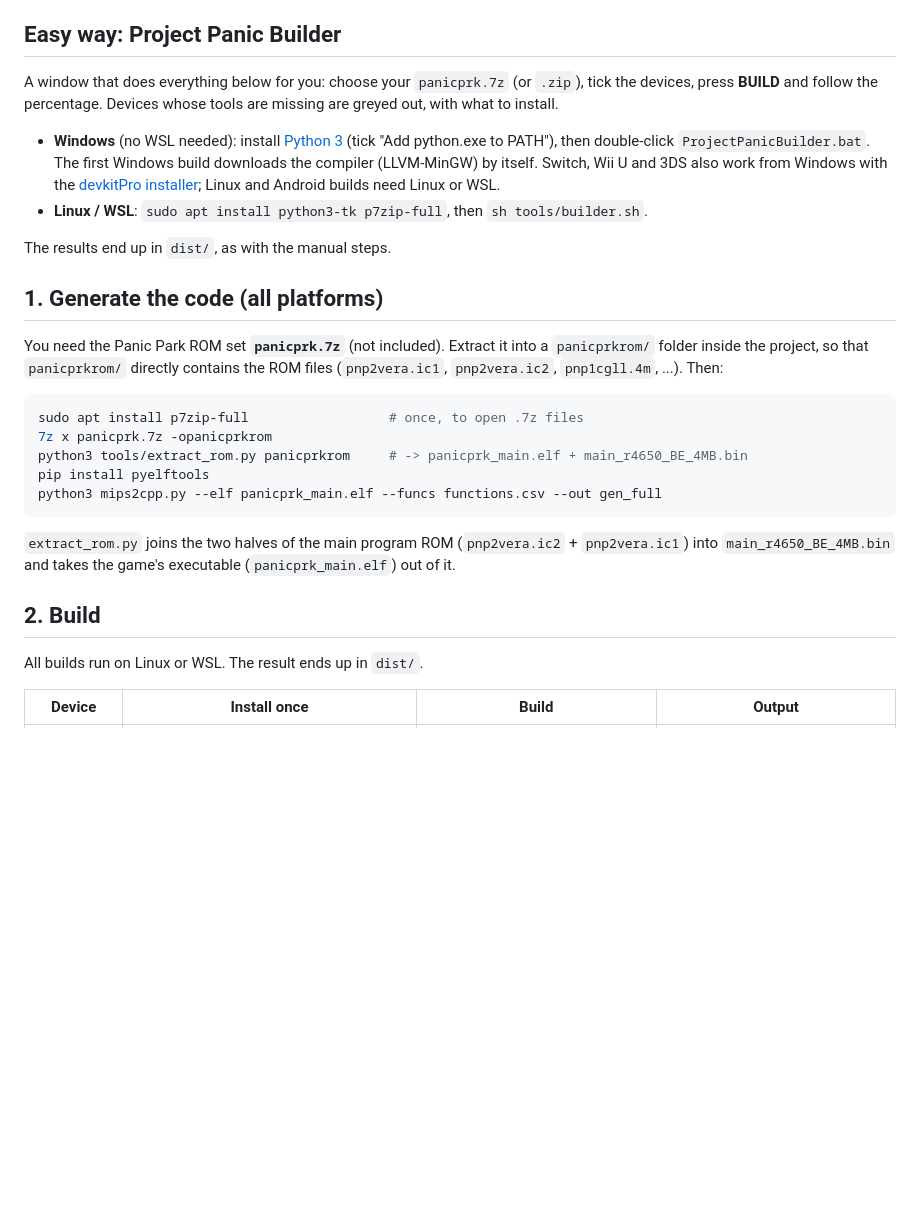
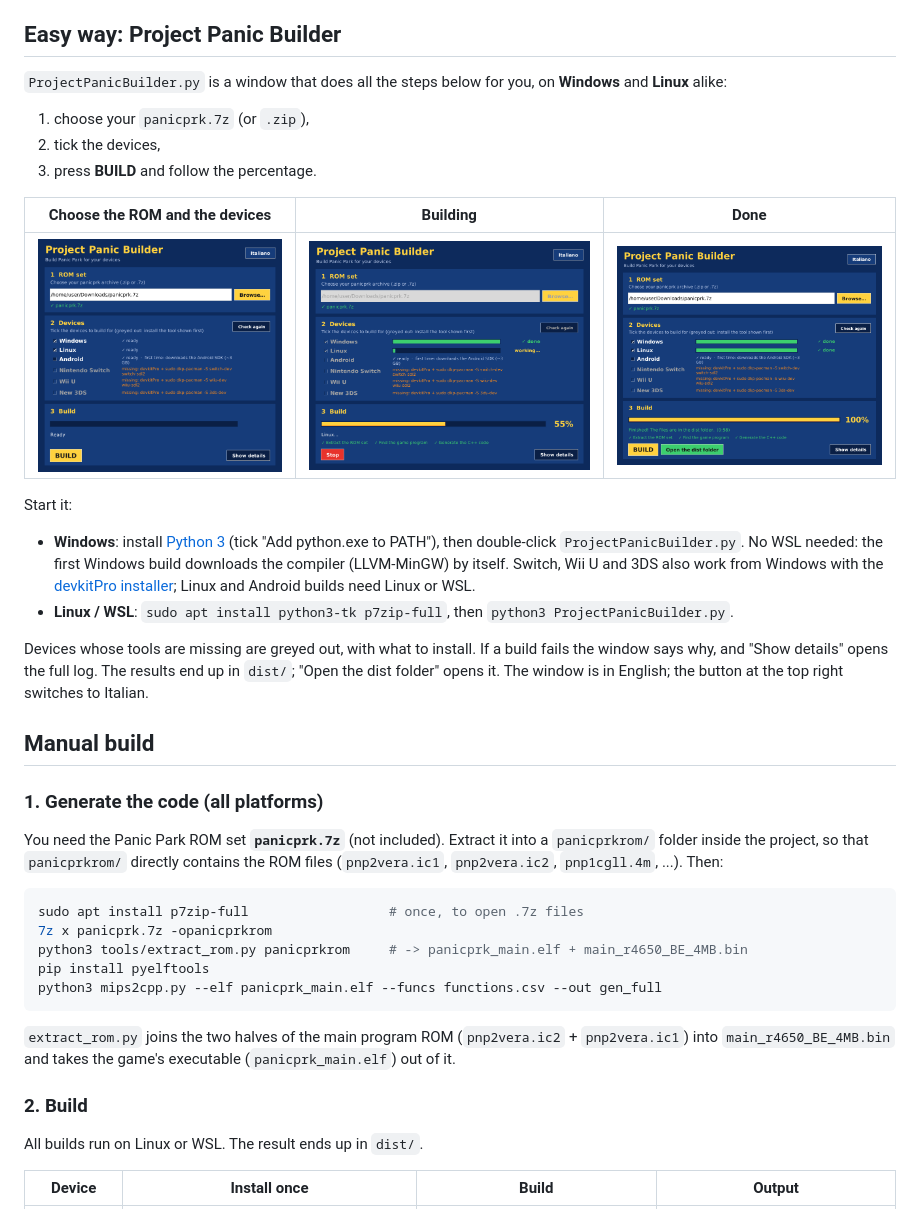
Before and after one commit to CrispyBaconn/projectpanic, a Markdown page: README.md, the part around one of its changes. GitHub-like rendering; pictures changed too: docs/builder_done.png (added), docs/builder_progress.png (added), docs/builder_start.png (added); blank space fills up the shorter version.

```diff
--- a/README.md
+++ b/README.md
@@ -9,18 +9,30 @@ Not affiliated with Bandai Namco. License: BSD-3-Clause (parts derived from MAME
 
 ## Easy way: Project Panic Builder
 
-A window that does everything below for you: choose your `panicprk.7z` (or `.zip`), tick the devices, press **BUILD**
-and follow the percentage. Devices whose tools are missing are greyed out, with what to install.
+`ProjectPanicBuilder.py` is a window that does all the steps below for you, on **Windows** and **Linux** alike:
 
-- **Windows** (no WSL needed): install [Python 3](https://www.python.org/downloads/) (tick "Add python.exe to PATH"),
-  then double-click `ProjectPanicBuilder.bat`. The first Windows build downloads the compiler (LLVM-MinGW) by itself.
+1. choose your `panicprk.7z` (or `.zip`),
+2. tick the devices,
+3. press **BUILD** and follow the percentage.
+
+| Choose the ROM and the devices | Building | Done |
+|---|---|---|
+| ![Builder: start](docs/builder_start.png) | ![Builder: building](docs/builder_progress.png) | ![Builder: done](docs/builder_done.png) |
+
+Start it:
+- **Windows**: install [Python 3](https://www.python.org/downloads/) (tick "Add python.exe to PATH"), then double-click
+  `ProjectPanicBuilder.py`. No WSL needed: the first Windows build downloads the compiler (LLVM-MinGW) by itself.
   Switch, Wii U and 3DS also work from Windows with the [devkitPro installer](https://devkitpro.org/wiki/Getting_Started);
   Linux and Android builds need Linux or WSL.
-- **Linux / WSL**: `sudo apt install python3-tk p7zip-full`, then `sh tools/builder.sh`.
+- **Linux / WSL**: `sudo apt install python3-tk p7zip-full`, then `python3 ProjectPanicBuilder.py`.
 
-The results end up in `dist/`, as with the manual steps.
+Devices whose tools are missing are greyed out, with what to install. If a build fails the window says why, and
+"Show details" opens the full log. The results end up in `dist/`; "Open the dist folder" opens it.
+The window is in English; the button at the top right switches to Italian.
 
-## 1. Generate the code (all platforms)
+## Manual build
+
+### 1. Generate the code (all platforms)
 
 You need the Panic Park ROM set **`panicprk.7z`** (not included). Extract it into a `panicprkrom/` folder inside the
 project, so that `panicprkrom/` directly contains the ROM files (`pnp2vera.ic1`, `pnp2vera.ic2`, `pnp1cgll.4m`, ...). Then:
@@ -36,7 +48,7 @@ python3 mips2cpp.py --elf panicprk_main.elf --funcs functions.csv --out gen_full
 `extract_rom.py` joins the two halves of the main program ROM (`pnp2vera.ic2` + `pnp2vera.ic1`) into
 `main_r4650_BE_4MB.bin` and takes the game's executable (`panicprk_main.elf`) out of it.
 
-## 2. Build
+### 2. Build
 
 All builds run on Linux or WSL. The result ends up in `dist/`.
 
```
Also changed, not shown: other parts of README.md (+1 -1 lines), 5 other files.
